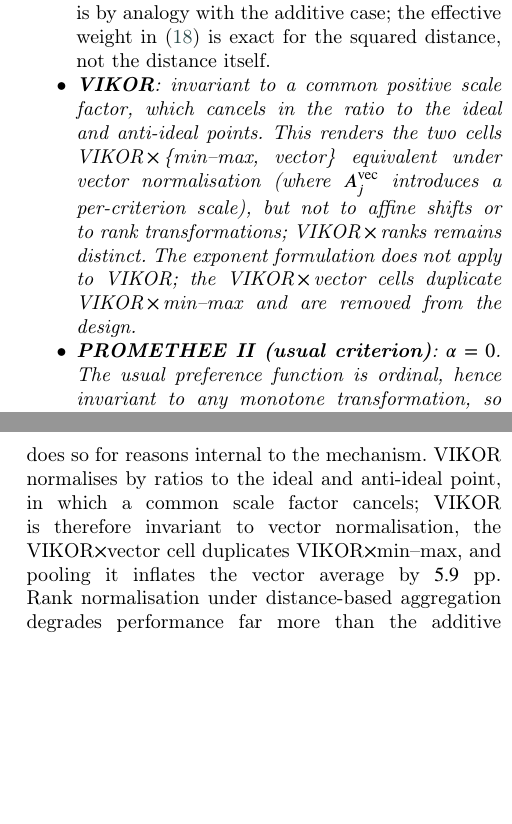
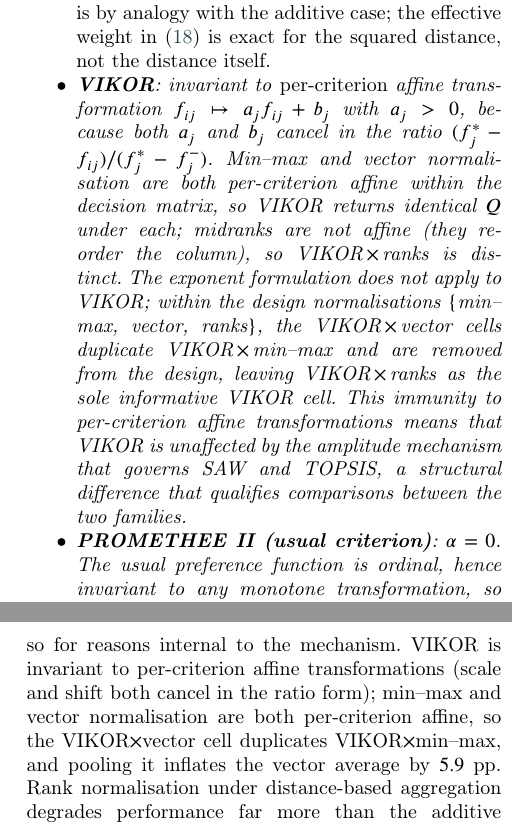
Before and after one commit to Jazancort/mcdm-landfill-pareto-paper, a LaTeX paper (main.tex): two parts of the columns of pages 12 and 19 of 27, joined at a grey line, cut so that both start at the same text, the shorter picture padded with empty space. Compiled offline with pdfLaTeX; a LaTeX package or settings file that is missing is left out.

Commit message:
fix abstract TV/sqrt(meff); VIKOR affine-invariant (not just scale); sec3.2 tau=0.960 96%; sec6 5prop+2cor; conclusion vector>ranks non-monotone direction; conclusion scope of grid

```diff
--- a/main.tex
+++ b/main.tex
@@ -30,7 +30,7 @@
 \newcommand{\Fmmsize}{181}
 % \Fvecsize and \Ffixsize removed — unused
 \newcommand{\Ncells}{24}        % 3 norm x 4 aggr x 2 assembly
-\newcommand{\Ncellsnet}{18}     % 24 minus 2 (VIKOR x vector) minus 4 (PROMETHEE invariant to norm)
+\newcommand{\Ncellsnet}{18}     % 24 minus 2 (VIKOR x vector, affine-invariant = mm) minus 4 (PROMETHEE invariant to norm)
 \newcommand{\FAsize}{213}
 \newcommand{\FAinter}{132}
 % Monte Carlo
@@ -1191,15 +1199,23 @@ The three families instantiate $\alpha$ as follows.
     \emph{Scope: the exponent interpretation is by analogy with the
     additive case; the effective weight in~\eqref{eq:weff_alpha} is
     exact for the squared distance, not the distance itself.}
-  \item \textbf{VIKOR}: invariant to a common positive scale factor,
-    which cancels in the ratio to the ideal and anti-ideal points.
-    This renders the two cells VIKOR\,$\times$\,\{min--max, vector\}
-    equivalent under vector normalisation (where $A_j^{\rm vec}$
-    introduces a per-criterion scale), but not to affine shifts or to
-    rank transformations; VIKOR\,$\times$\,ranks remains distinct.
-    The exponent formulation does not apply to VIKOR; the
+  \item \textbf{VIKOR}: invariant to \emph{per-criterion} affine
+    transformation $f_{ij}\mapsto a_j f_{ij}+b_j$ with $a_j>0$, because
+    both $a_j$ and $b_j$ cancel in the ratio
+    $(f^{*}_j-f_{ij})/(f^{*}_j-f^{-}_j)$.
+    Min--max and vector normalisation are both per-criterion affine
+    within the decision matrix, so VIKOR returns identical $Q$
+    under each; midranks are not affine (they re-order the column),
+    so VIKOR\,$\times$\,ranks is distinct.
+    The exponent formulation does not apply to VIKOR; within the design
+    normalisations $\{$min--max, vector, ranks$\}$, the
     VIKOR$\,\times\,$vector cells duplicate VIKOR$\,\times\,$min--max
-    and are removed from the design.
+    and are removed from the design, leaving VIKOR$\,\times\,$ranks
+    as the sole informative VIKOR cell.
+    This immunity to per-criterion affine transformations means that
+    VIKOR is unaffected by the amplitude mechanism that governs SAW and
+    TOPSIS, a structural difference that qualifies comparisons between
+    the two families.
   \item \textbf{PROMETHEE~II (usual criterion)}: $\alpha=0$.
     The usual preference function is ordinal, hence invariant to any
     monotone transformation, so all three normalisations produce the
@@ -1782,11 +1798,11 @@ comparison of the least consequential design choice.
 Averaging $Q_2$ across all aggregation families destroys the monotone
 ordering of Table~\ref{tab:tvorder}, and does so for reasons internal to
 the mechanism.
-VIKOR normalises by ratios to the ideal and anti-ideal point, in which
-a common scale factor cancels; VIKOR is therefore invariant to vector
-normalisation, the VIKOR$\times$vector cell duplicates
-VIKOR$\times$min--max, and pooling it inflates the vector average
-by~$5.9$~pp.
+VIKOR is invariant to per-criterion affine transformations (scale and
+shift both cancel in the ratio form); min--max and vector normalisation
+are both per-criterion affine, so the VIKOR$\times$vector cell
+duplicates VIKOR$\times$min--max, and pooling it inflates the vector
+average by~$5.9$~pp.
 Rank normalisation under distance-based aggregation degrades performance
 far more than the additive re-weighting accounts for, because ranks
 distort the Euclidean geometry on which those methods depend.
```
Also changed, not shown: main.tex (38 more changed lines).
